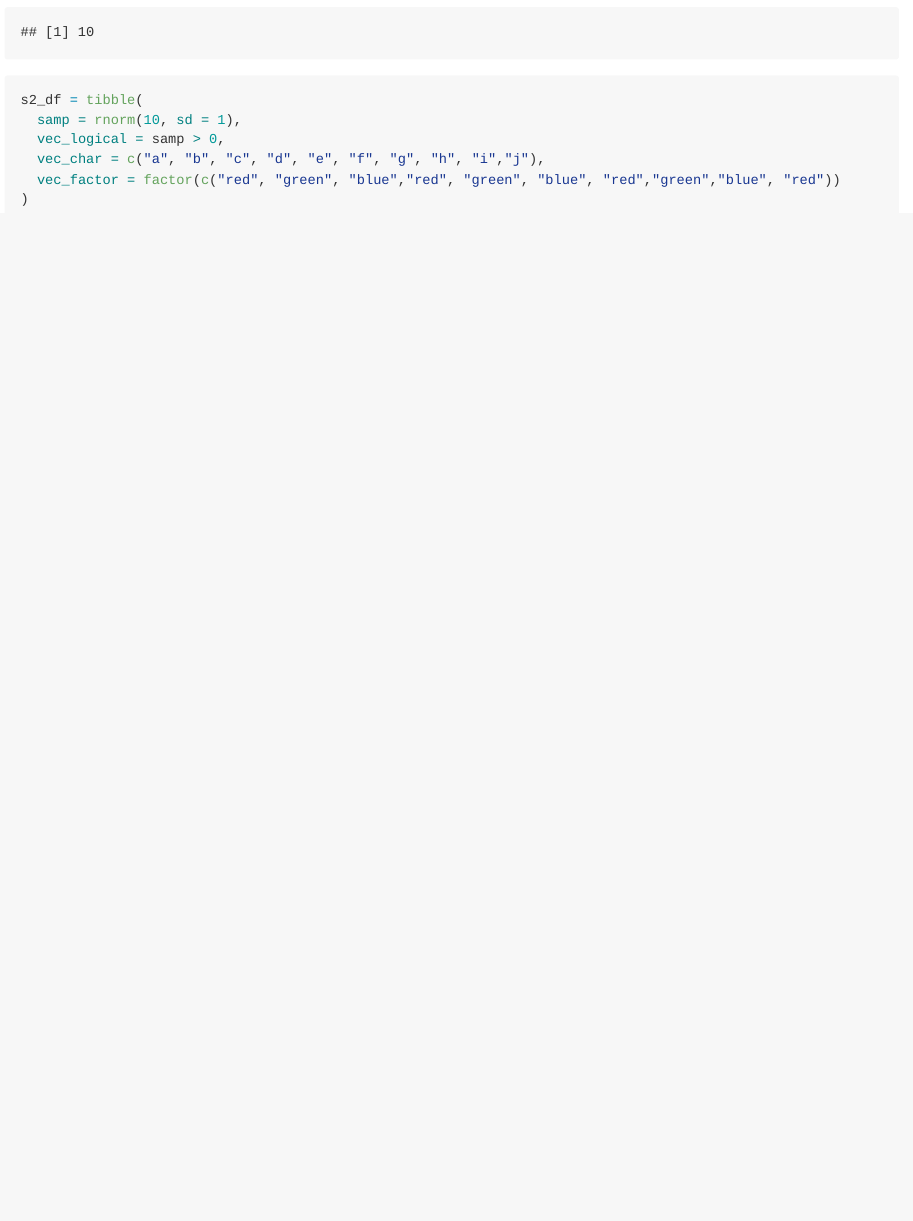
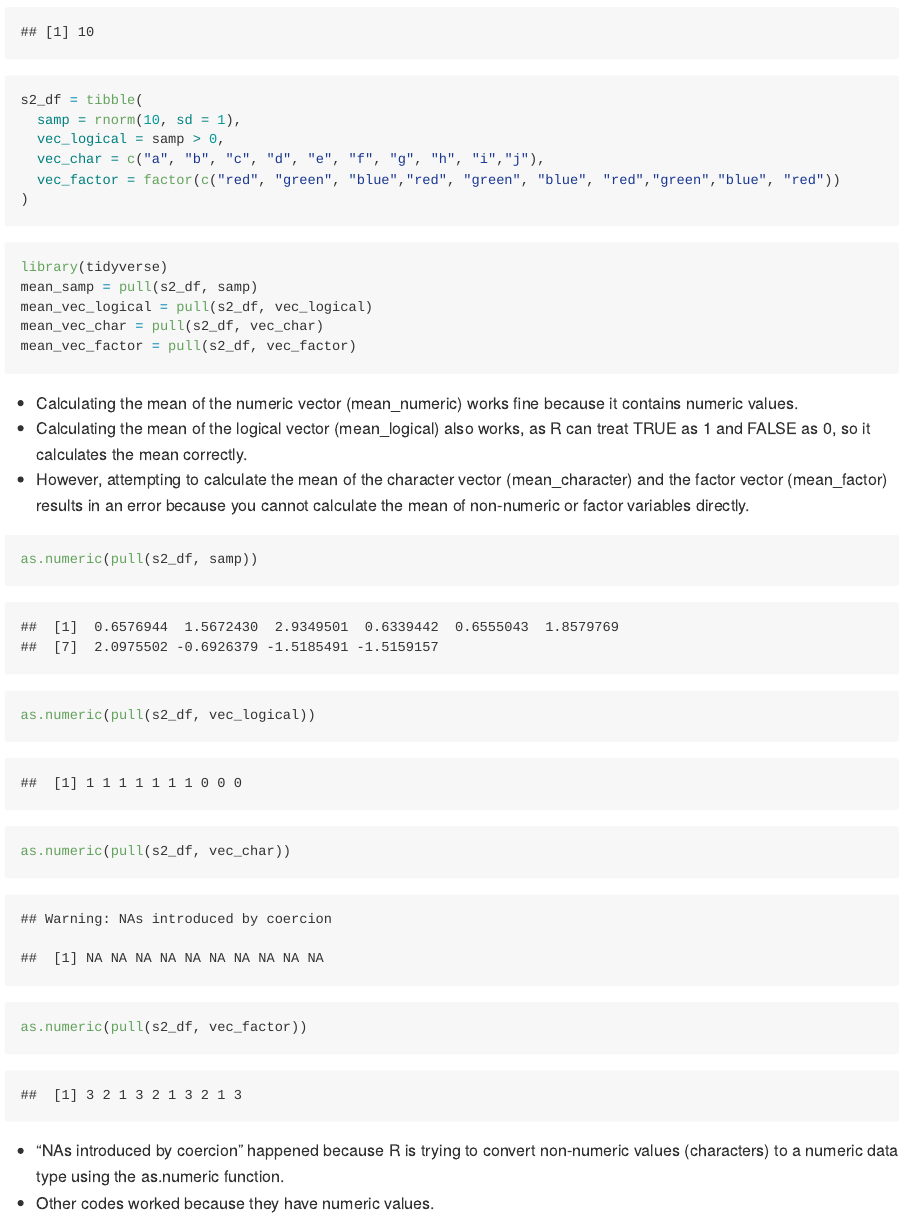
Before and after one commit to shinamin0218/p8105_hw1_sm5567, an R Markdown document (p8105_hw1_sm5567.Rmd): the page in a window 1100 px wide, from 2020 px down. The pictures show the output file p8105_hw1_sm5567.md that the author committed with the source, drawn offline in the style of GitHub.

Commit message:
Finalizing hw by adding explainations and organizing the format.

````diff
--- a/p8105_hw1_sm5567.Rmd
+++ b/p8105_hw1_sm5567.Rmd
@@ -56,3 +56,32 @@ s2_df = tibble(
   vec_factor = factor(c("red", "green", "blue","red", "green", "blue", "red","green","blue", "red"))
 )
 ```
+
+
+```{r s2_df_mean}
+
+library(tidyverse)
+mean_samp = pull(s2_df, samp)
+mean_vec_logical = pull(s2_df, vec_logical)
+mean_vec_char = pull(s2_df, vec_char)
+mean_vec_factor = pull(s2_df, vec_factor)
+
+```
+
+
+* Calculating the mean of the numeric vector (mean_numeric) works fine because it contains numeric values.
+* Calculating the mean of the logical vector (mean_logical) also works, as R can treat TRUE as 1 and FALSE as 0, so it calculates the mean correctly.
+* However, attempting to calculate the mean of the character vector (mean_character) and the factor vector (mean_factor) results in an error because you cannot calculate the mean of non-numeric or factor variables directly.
+
+
+```{r s2_df_apply}
+
+as.numeric(pull(s2_df, samp))
+as.numeric(pull(s2_df, vec_logical))
+as.numeric(pull(s2_df, vec_char))
+as.numeric(pull(s2_df, vec_factor))
+
+```
+
+* "NAs introduced by coercion" happened because R is trying to convert non-numeric values (characters) to a numeric data type using the as.numeric function.
+* Other codes worked because they have numeric values.
````
Also changed, not shown: Shinaplot.pdf, p8105_hw1_sm5567.md.
